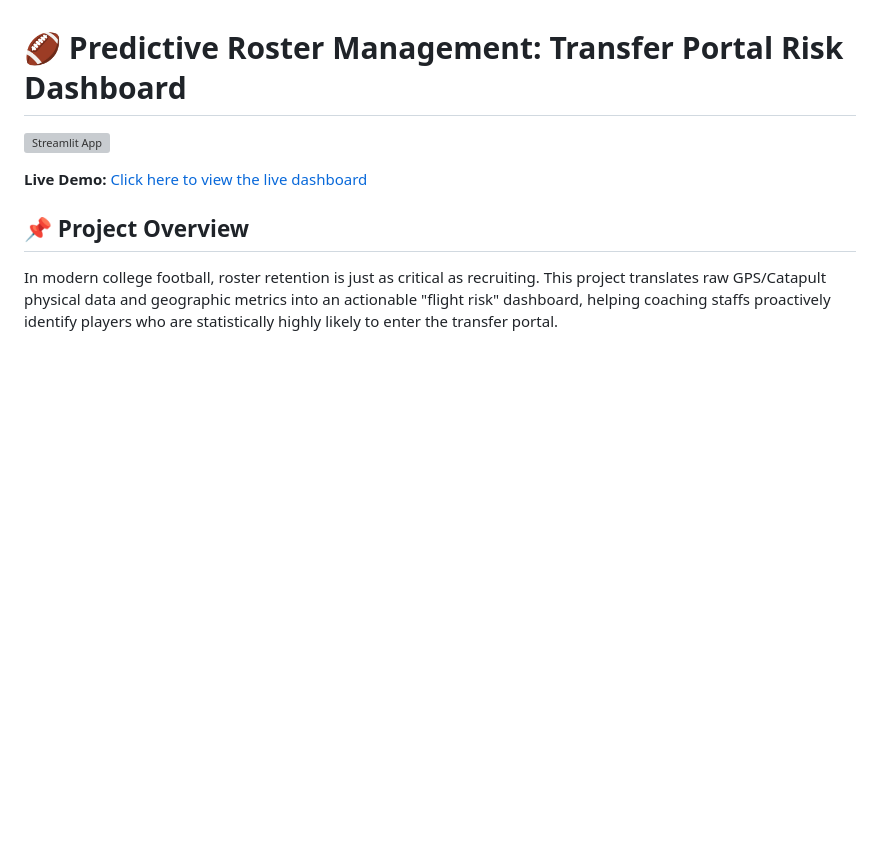
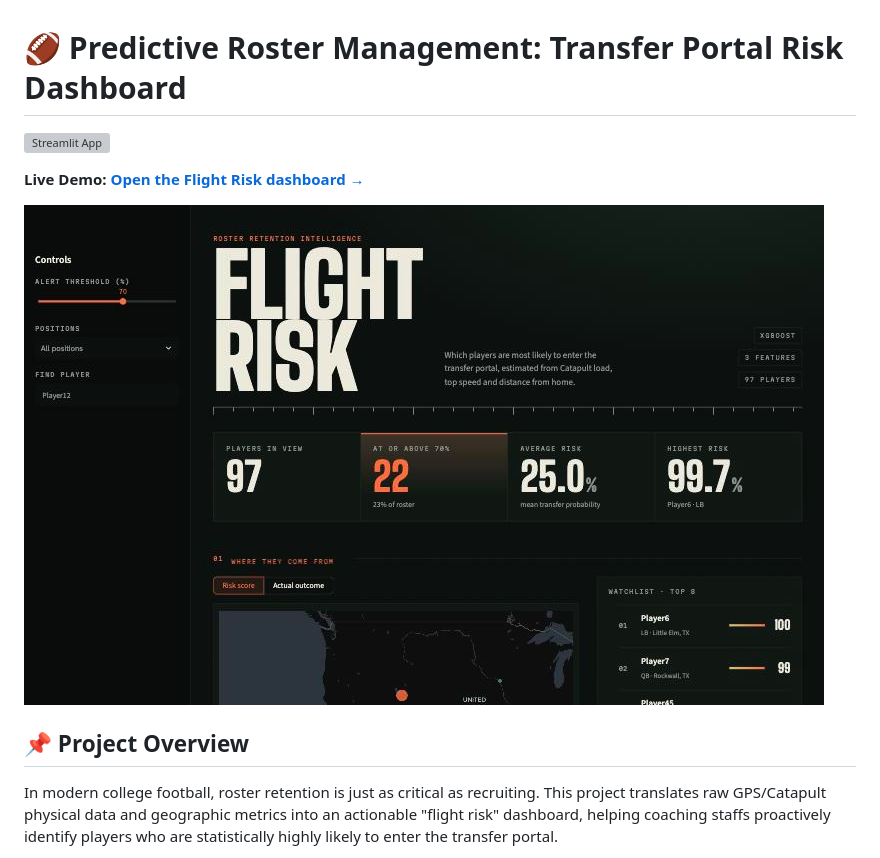
Before and after one commit to jinwoo1015/-Churn-Analysis-of-College-Football-Retention, a Markdown page: README.md, the part around the change. Rendered like a GitHub page; pictures changed too: assets/dashboard.jpg (added); blank space fills up the shorter version; grey boxes are pictures that could not be loaded.

Commit message:
README: add dashboard preview linking to the live app
Co-Authored-By: Claude Sonnet 5.5 <noreply@anthropic.com>

```diff
--- a/README.md
+++ b/README.md
@@ -2,7 +2,9 @@
 
 [![Streamlit App](https://static.streamlit.io/badges/streamlit_badge_black_white.svg)](https://jinwoo1015--churn-analysis-of-college-football-reten-app-i3o8uv.streamlit.app/)
 
-**Live Demo:** [Click here to view the live dashboard](https://jinwoo1015--churn-analysis-of-college-football-reten-app-i3o8uv.streamlit.app/)
+**Live Demo:** [**Open the Flight Risk dashboard →**](https://jinwoo1015--churn-analysis-of-college-football-reten-app-i3o8uv.streamlit.app/)
+
+[![Flight Risk dashboard preview](assets/dashboard.jpg)](https://jinwoo1015--churn-analysis-of-college-football-reten-app-i3o8uv.streamlit.app/)
 
 ## 📌 Project Overview
 In modern college football, roster retention is just as critical as recruiting. This project translates raw GPS/Catapult physical data and geographic metrics into an actionable "flight risk" dashboard, helping coaching staffs proactively identify players who are statistically highly likely to enter the transfer portal.
```
